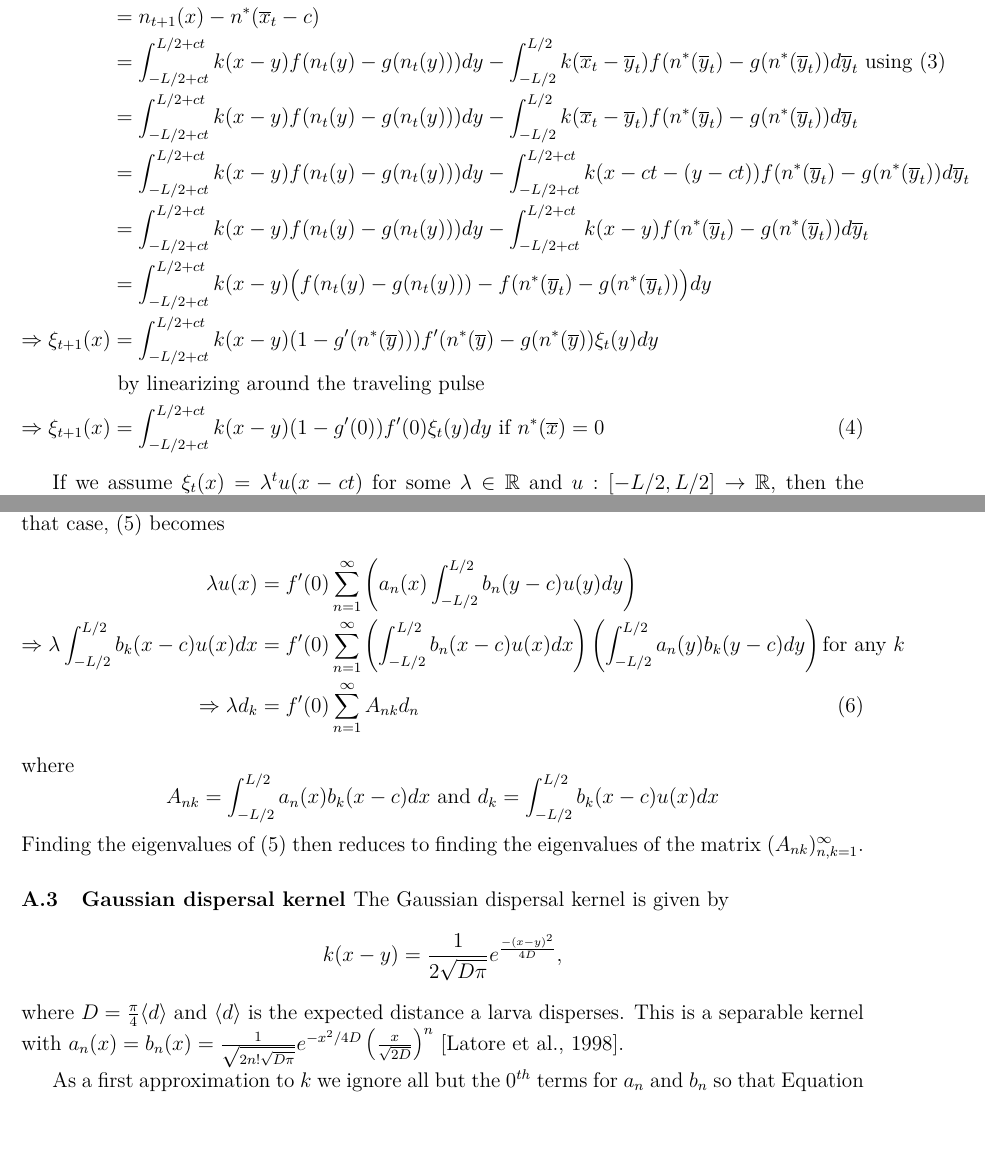
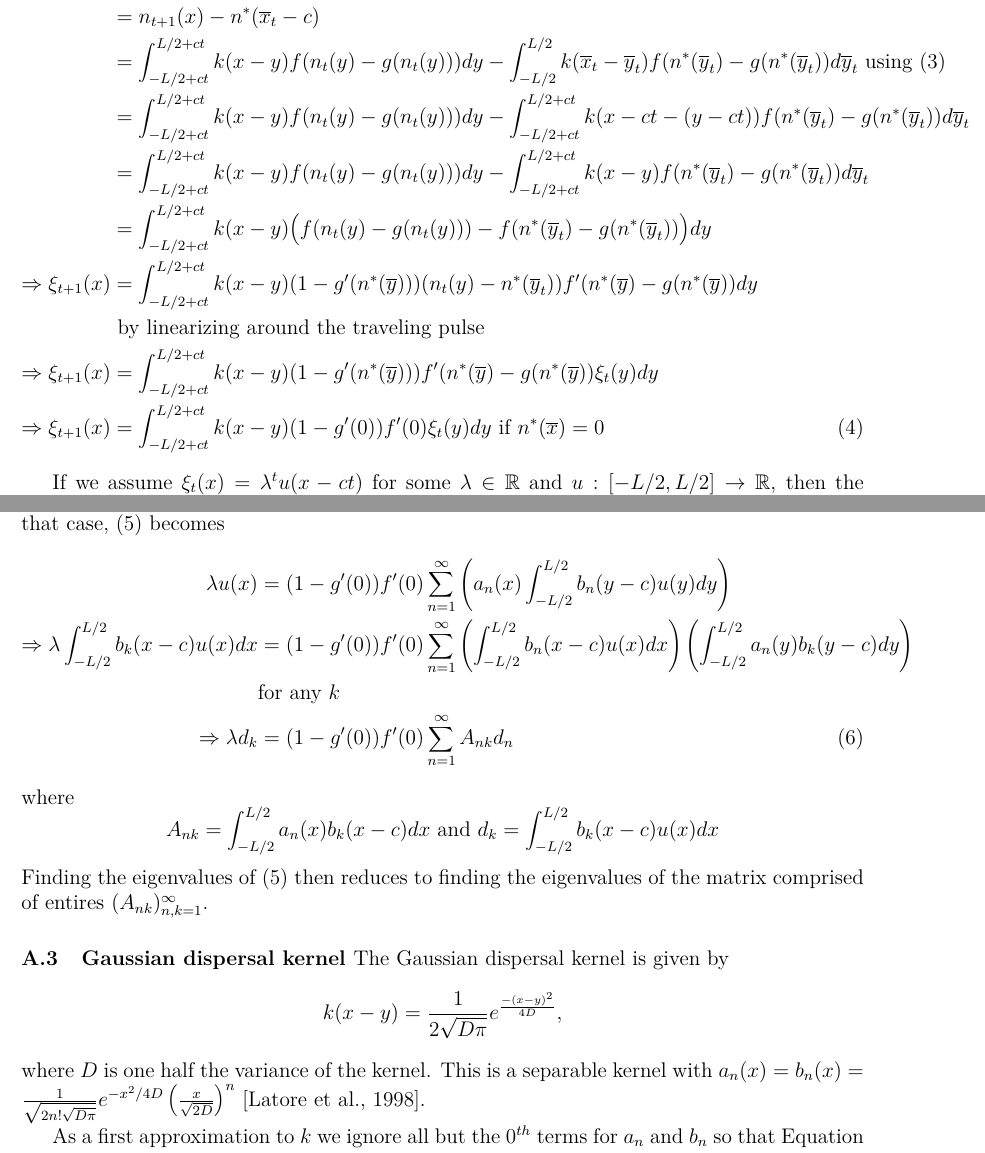
Before and after one commit to PrincetonUniversity/MovingFish, a LaTeX document (Writing/Appendix.tex): two parts of pages 2 and 3 of 7, joined at a grey line, cut so that both start at the same text, the shorter picture padded with empty space. Compiled offline with pdfLaTeX.

Commit message:
clarifying math in appendix

```diff
--- a/Writing/Appendix.tex
+++ b/Writing/Appendix.tex
@@ -53,15 +53,16 @@ n_t(x)&=n^*(\overline{x}_t)+\xi_t(x) \notag
 \\ \Rightarrow \xi_{t+1}(x)&=n_{t+1}(x)-n^*(\overline{x}_{t+1}) \notag
 \\&=n_{t+1}(x)-n^*(\overline{x}_{t}-c) \notag
 \\ &=\int_{-L/2+ct}^{L/2+ct}k(x-y)f(n_t(y)-g(n_t(y)))dy-\int_{-L/2}^{L/2}k(\overline{x}_{t}-\overline{y}_t)f(n^*(\overline{y}_t)-g(n^*(\overline{y}_t))d\overline y_t \text{ using (\ref{pulse})} \notag
-\\ &=\int_{-L/2+ct}^{L/2+ct}k(x-y)f(n_t(y)-g(n_t(y)))dy-\int_{-L/2}^{L/2}k(\overline{x}_{t}-\overline{y}_t)f(n^*(\overline{y}_t)-g(n^*(\overline{y}_t))d\overline y_t \notag
+%\\ &=\int_{-L/2+ct}^{L/2+ct}k(x-y)f(n_t(y)-g(n_t(y)))dy-\int_{-L/2}^{L/2}k(\overline{x}_{t}-\overline{y}_t)f(n^*(\overline{y}_t)-g(n^*(\overline{y}_t))d\overline y_t \notag
 \\ &=\int_{-L/2+ct}^{L/2+ct}k(x-y)f(n_t(y)-g(n_t(y)))dy-\int_{-L/2+ct}^{L/2+ct}k(x-ct-(y-ct))f(n^*(\overline{y}_t)-g(n^*(\overline{y}_t))d\overline y_t \notag
 \\ &=\int_{-L/2+ct}^{L/2+ct}k(x-y)f(n_t(y)-g(n_t(y)))dy-\int_{-L/2+ct}^{L/2+ct}k(x-y)f(n^*(\overline{y}_t)-g(n^*(\overline{y}_t))d\overline y_t \notag
 \\ &=\int_{-L/2+ct}^{L/2+ct}k(x-y)\big(f(n_t(y)-g(n_t(y)))-f(n^*(\overline{y}_t)-g(n^*(\overline{y}_t))\big)dy \notag
 %%
 %\\ \Rightarrow \xi_{t+1}(x)&=\int_{-L/2+ct}^{L/2+ct}k(x-y)f(n_t(y)-g(n_t(y)))dy-\int_{-L/2}^{L/2}k(x+ct-\overline{y})f(n^*(\overline{y})-g(n^*(\overline{y}))d\overline y \notag
 %\\ \Rightarrow \xi_{t+1}(x)&=\int_{-L/2+ct}^{L/2+ct}k(x-y)\big(f(n_t(y)-g(n_t(y)))-f(n^*(\overline{y})-g(n^*(\overline{y}))\big)dy \notag
+\\ \Rightarrow \xi_{t+1}(x)&=\int_{-L/2+ct}^{L/2+ct}k(x-y)(1-g'(n^*(\overline{y})))(n_t(y)-n^*(\overline{y}_t))f'(n^*(\overline{y})-g(n^*(\overline{y}))dy \notag
+\\& \text{ by linearizing around the traveling pulse} \notag
 \\ \Rightarrow \xi_{t+1}(x)&=\int_{-L/2+ct}^{L/2+ct}k(x-y)(1-g'(n^*(\overline{y})))f'(n^*(\overline{y})-g(n^*(\overline{y}))\xi_t(y)dy \notag
-\\& \text{ by linearizing around the traveling pulse} \notag
 \\ \Rightarrow \xi_{t+1}(x)&=\int_{-L/2+ct}^{L/2+ct}k(x-y)(1-g'(0))f'(0)\xi_t(y)dy \text{ if $n^*(\overline{x})=0$} \label{perturb}
 \end{align}
 
@@ -84,20 +85,21 @@ The biomass in the equilibrium traveling wave depends on the specific functional
 \subsection{Separable dispersal kernels \label{sep}}
 It is not immediately obvious that the operator $\psi$ will have any eigenfunctions.  However, Jentzsch's theorem guarantees that there is an eigenfunction $u$, provided that the kernel $k$ satisfies some properties \citep{ZhouKot2011}.  Finding the eigenfunctions and eigenvalues is in general a hard problem to solve.  It becomes easier if the kernel $k$ is separable, i.e., there are functions $a_n,b_n$ such that $k(x-y)=\sum_{n=1}^\infty a_n(x)b_n(y)$.  In that case, (\ref{eigen}) becomes
 \begin{align}
-\lambda u(x)&=f'(0)\sum_{n=1}^\infty\left( a_n(x)\int_{-L/2}^{L/2}b_n(y-c)u(y)dy\right) \notag
-\\ \Rightarrow \lambda\int_{-L/2}^{L/2}b_k(x-c)u(x)dx&=f'(0)\sum_{n=1}^{\infty}\left(\int_{-L/2}^{L/2}b_n(x-c)u(x)dx\right)\left(\int_{-L/2}^{L/2}a_n(y)b_k(y-c)dy\right) \notag \text{for any $k$}
-\\ \Rightarrow \lambda d_k&=f'(0)\sum_{n=1}^\infty A_{nk}d_n  \label{problem}
+\lambda u(x)&=(1-g'(0))f'(0)\sum_{n=1}^\infty\left( a_n(x)\int_{-L/2}^{L/2}b_n(y-c)u(y)dy\right) \notag
+\\ \Rightarrow \lambda\int_{-L/2}^{L/2}b_k(x-c)u(x)dx&=(1-g'(0))f'(0)\sum_{n=1}^{\infty}\left(\int_{-L/2}^{L/2}b_n(x-c)u(x)dx\right)\left(\int_{-L/2}^{L/2}a_n(y)b_k(y-c)dy\right) \notag
+\\& \text{for any $k$} \notag
+\\ \Rightarrow \lambda d_k&=(1-g'(0))f'(0)\sum_{n=1}^\infty A_{nk}d_n  \label{problem}
 \end{align}
 where
 \begin{equation*}
 A_{nk}=\int_{-L/2}^{L/2}a_n(x)b_k(x-c)dx \text{ and } d_k=\int_{-L/2}^{L/2}b_k(x-c)u(x)dx
 \end{equation*}
-Finding the eigenvalues of (\ref{eigen}) then reduces to finding the eigenvalues of the matrix $(A_{nk})_{n,k=1}^\infty$.
+Finding the eigenvalues of (\ref{eigen}) then reduces to finding the eigenvalues of the matrix comprised of entires $(A_{nk})_{n,k=1}^\infty$.
 
 \subsection{Gaussian dispersal kernel \label{gausapp}}
 The Gaussian dispersal kernel is given by
 $$k(x-y)=\frac{1}{2\sqrt{D\pi}}e^{\frac{-(x-y)^2}{4D}},$$
-where $D=\frac{\pi}{4}\langle d\rangle$ and $\langle d \rangle$ is the expected distance a larva disperses.
+where $D$ is one half the variance of the kernel.
 This is a separable kernel with
 $a_n(x)=b_n(x)=\frac{1}{\sqrt{2n!\sqrt{D\pi}}}e^{-x^2/4D}\left(\frac{x}{\sqrt{2D}}\right)^n$ \citep{Latore:1998fk}.
 
```
Also changed, not shown: Writing/Appendix.pdf.
